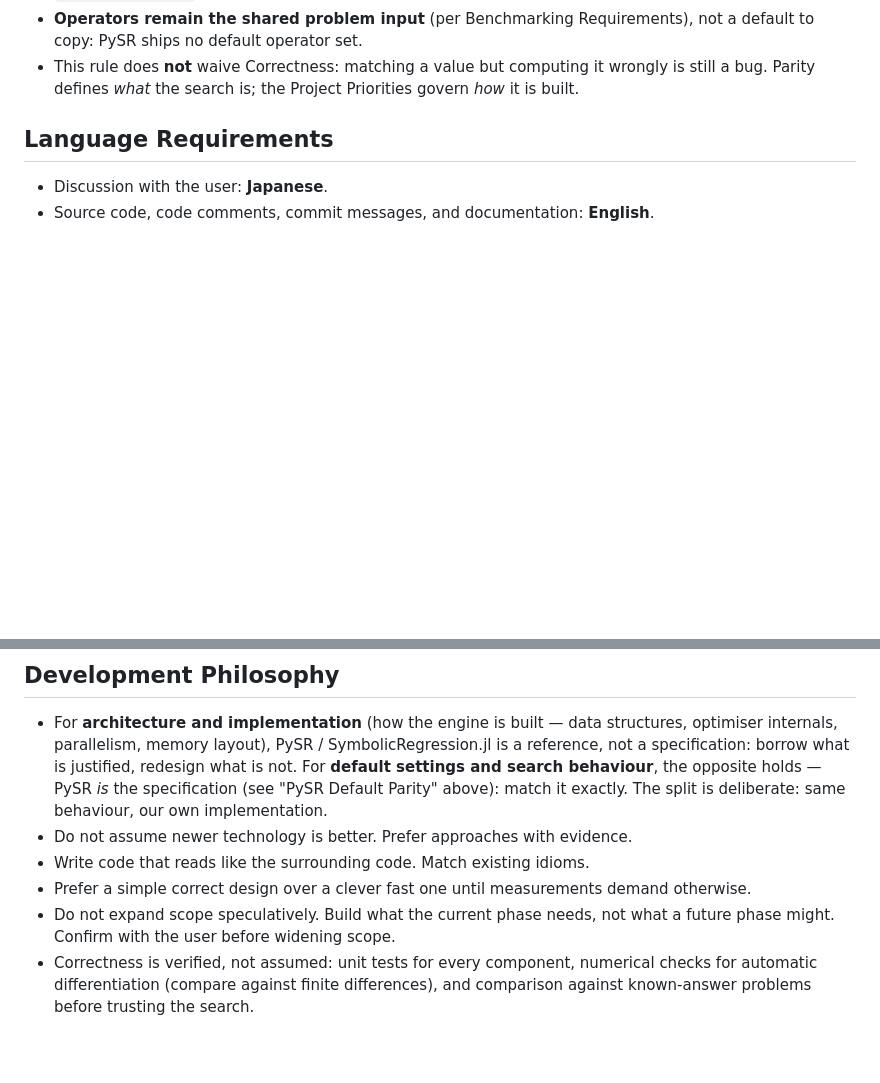
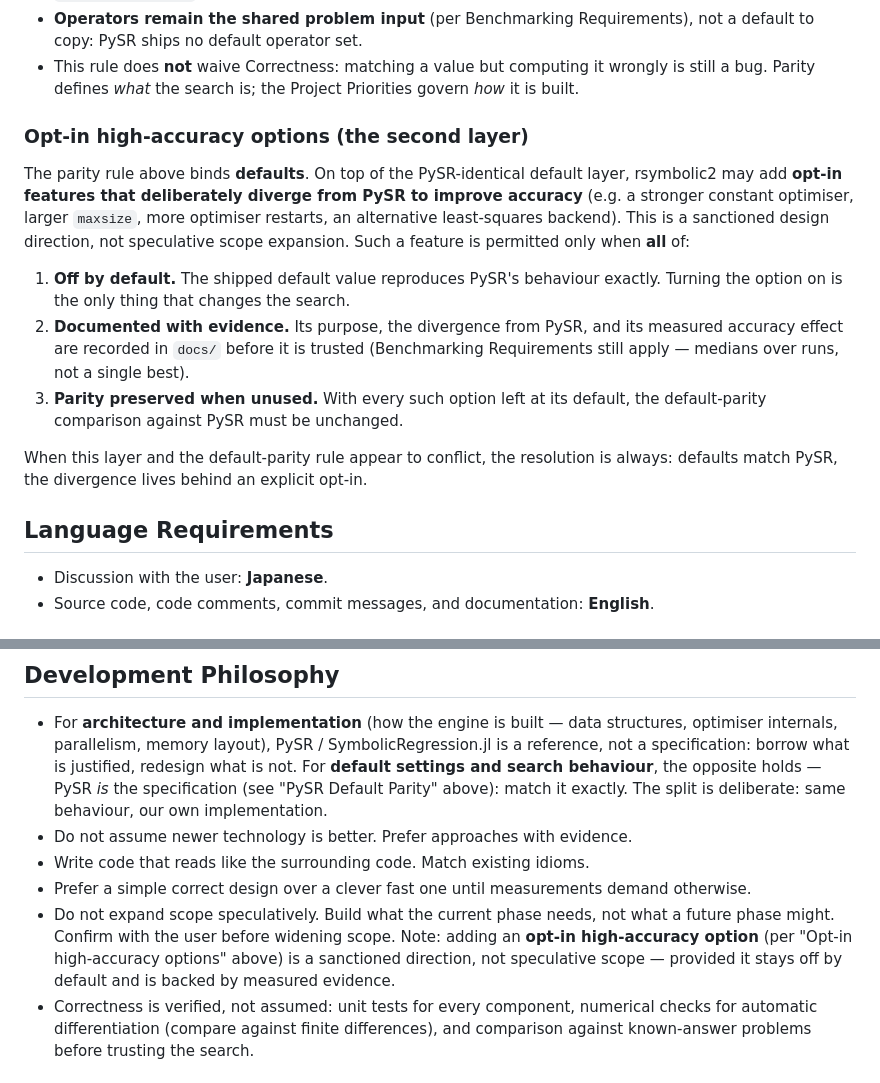
Before and after one commit to ToshihiroIguchi/rsymbolic2, a Markdown page: CLAUDE.md, 2 parts joined by grey strips. Drawn GitHub-style; blank space fills up the shorter version.

Commit message:
Document opt-in high-accuracy option layer in CLAUDE.md
Establish a two-layer model: the PySR default-parity rule binds defaults,
while opt-in features may deliberately diverge from PySR to improve accuracy,
provided they stay off by default, are backed by measured evidence in docs/,
and preserve default parity when unused.

Co-Authored-By: Claude Opus 4.8 <noreply@anthropic.com>

```diff
--- a/CLAUDE.md
+++ b/CLAUDE.md
@@ -44,6 +44,25 @@ trade-off to weigh — do **not** substitute a value chosen by our own benchmark
 - This rule does **not** waive Correctness: matching a value but computing it wrongly
   is still a bug. Parity defines *what* the search is; the Project Priorities govern
   *how* it is built.
+
+### Opt-in high-accuracy options (the second layer)
+
+The parity rule above binds **defaults**. On top of the PySR-identical default layer,
+rsymbolic2 may add **opt-in features that deliberately diverge from PySR to improve
+accuracy** (e.g. a stronger constant optimiser, larger `maxsize`, more optimiser
+restarts, an alternative least-squares backend). This is a sanctioned design direction,
+not speculative scope expansion. Such a feature is permitted only when **all** of:
+
+1. **Off by default.** The shipped default value reproduces PySR's behaviour exactly.
+   Turning the option on is the only thing that changes the search.
+2. **Documented with evidence.** Its purpose, the divergence from PySR, and its measured
+   accuracy effect are recorded in `docs/` before it is trusted (Benchmarking Requirements
+   still apply — medians over runs, not a single best).
+3. **Parity preserved when unused.** With every such option left at its default, the
+   default-parity comparison against PySR must be unchanged.
+
+When this layer and the default-parity rule appear to conflict, the resolution is always:
+defaults match PySR, the divergence lives behind an explicit opt-in.
 
 ## Language Requirements
 
@@ -109,7 +128,10 @@ portability for speed unless a benchmark shows the speed matters and the user ag
 - Prefer a simple correct design over a clever fast one until measurements
   demand otherwise.
 - Do not expand scope speculatively. Build what the current phase needs, not what
-  a future phase might. Confirm with the user before widening scope.
+  a future phase might. Confirm with the user before widening scope. Note: adding an
+  **opt-in high-accuracy option** (per "Opt-in high-accuracy options" above) is a
+  sanctioned direction, not speculative scope — provided it stays off by default and
+  is backed by measured evidence.
 - Correctness is verified, not assumed: unit tests for every component, numerical
   checks for automatic differentiation (compare against finite differences), and
   comparison against known-answer problems before trusting the search.
```
